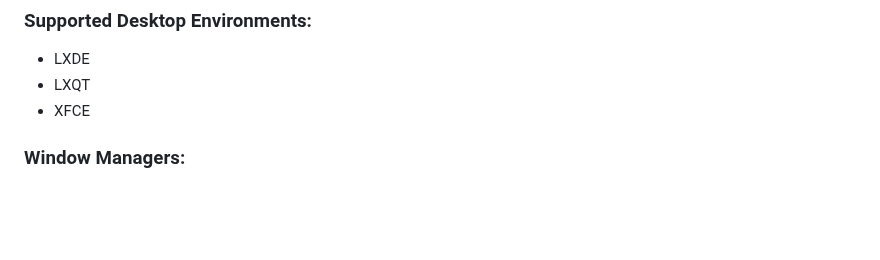
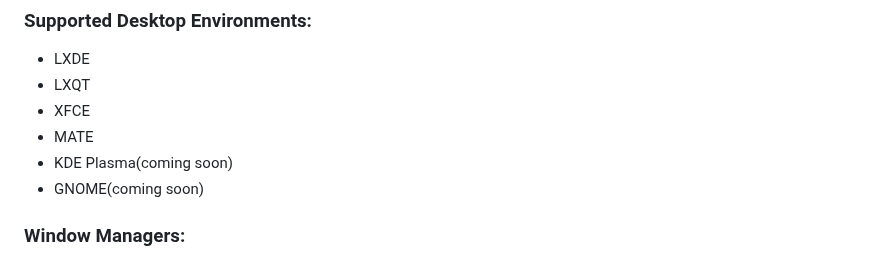
Before and after one commit to AryanVBW/LinuxDroid, a Markdown page: README.md, the part around the change. Drawn GitHub-style; blank space fills up the shorter version.

```diff
--- a/README.md
+++ b/README.md
@@ -22,7 +22,9 @@
 - LXDE
 - LXQT
 - XFCE
-
+- MATE
+- KDE Plasma(coming soon)
+- GNOME(coming soon)
 ### Window Managers:
 
 - Awesome
```
